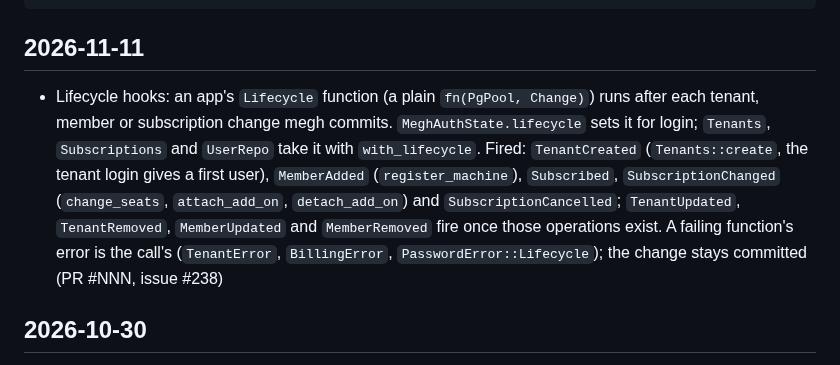
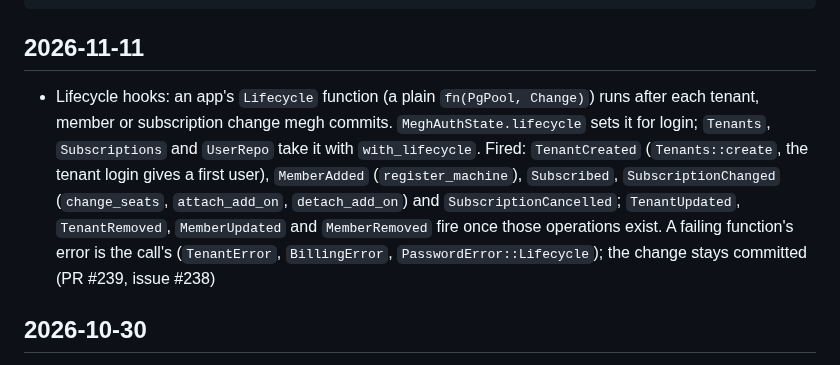
Before and after one commit to azuiktech/megh-rs, a Markdown page: CHANGELOG.md, the part around the change. Rendered like a GitHub page.

Commit message:
Changelog: PR #239

````diff
--- a/CHANGELOG.md
+++ b/CHANGELOG.md
@@ -10,7 +10,7 @@ Format:
 ```
 
 ## 2026-11-11
-- Lifecycle hooks: an app's `Lifecycle` function (a plain `fn(PgPool, Change)`) runs after each tenant, member or subscription change megh commits. `MeghAuthState.lifecycle` sets it for login; `Tenants`, `Subscriptions` and `UserRepo` take it with `with_lifecycle`. Fired: `TenantCreated` (`Tenants::create`, the tenant login gives a first user), `MemberAdded` (`register_machine`), `Subscribed`, `SubscriptionChanged` (`change_seats`, `attach_add_on`, `detach_add_on`) and `SubscriptionCancelled`; `TenantUpdated`, `TenantRemoved`, `MemberUpdated` and `MemberRemoved` fire once those operations exist. A failing function's error is the call's (`TenantError`, `BillingError`, `PasswordError::Lifecycle`); the change stays committed (PR #NNN, issue #238)
+- Lifecycle hooks: an app's `Lifecycle` function (a plain `fn(PgPool, Change)`) runs after each tenant, member or subscription change megh commits. `MeghAuthState.lifecycle` sets it for login; `Tenants`, `Subscriptions` and `UserRepo` take it with `with_lifecycle`. Fired: `TenantCreated` (`Tenants::create`, the tenant login gives a first user), `MemberAdded` (`register_machine`), `Subscribed`, `SubscriptionChanged` (`change_seats`, `attach_add_on`, `detach_add_on`) and `SubscriptionCancelled`; `TenantUpdated`, `TenantRemoved`, `MemberUpdated` and `MemberRemoved` fire once those operations exist. A failing function's error is the call's (`TenantError`, `BillingError`, `PasswordError::Lifecycle`); the change stays committed (PR #239, issue #238)
 
 ## 2026-10-30
 - A connection keeps an optional OpenAPI `spec_url`: `POST /tenants/{tenant_id}/connections` takes it, `GET` shows it, and OAuth with a site carries it through `?spec_url=` to the callback. Migration `0008_connection_spec.sql` adds `spec_url` to `connected_accounts`. `@megh/auth`'s `Site` and `Connection` gain `spec_url` (PR #237, issue #236)
````
